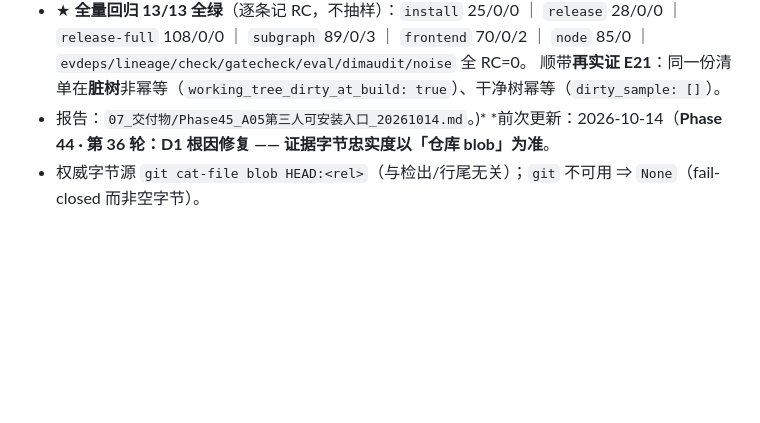
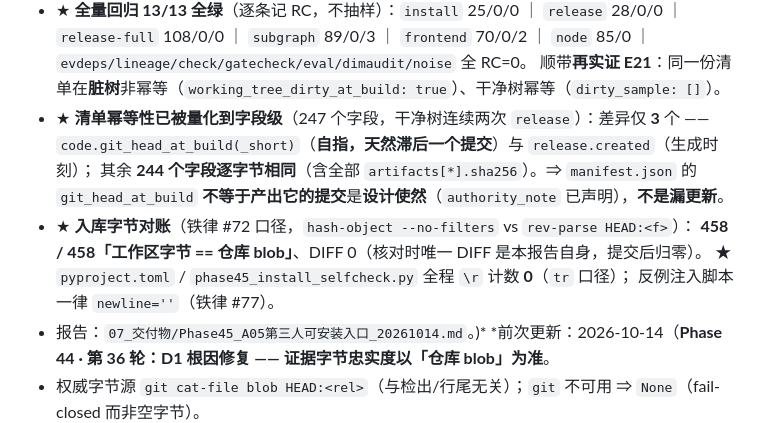
Before and after one commit to zhing99-hash/STTP, a Markdown page: PROJECT_DEVELOPMENT_GUIDE.md, the part around the change. Rendered like a GitHub page; blank space fills up the shorter version.

```diff
--- a/PROJECT_DEVELOPMENT_GUIDE.md
+++ b/PROJECT_DEVELOPMENT_GUIDE.md
@@ -1369,6 +1369,14 @@ git merge origin/main
 - ★ **全量回归 13/13 全绿**（逐条记 RC，不抽样）：`install` 25/0/0 ｜ `release` 28/0/0 ｜ `release-full` 108/0/0 ｜
   `subgraph` 89/0/3 ｜ `frontend` 70/0/2 ｜ `node` 85/0 ｜ `evdeps/lineage/check/gatecheck/eval/dimaudit/noise` 全 RC=0。
   顺带**再实证 E21**：同一份清单在**脏树**非幂等（`working_tree_dirty_at_build: true`）、干净树幂等（`dirty_sample: []`）。
+- ★ **清单幂等性已被量化到字段级**（247 个字段，干净树连续两次 `release`）：差异仅 **3** 个
+  —— `code.git_head_at_build(_short)`（**自指，天然滞后一个提交**）与 `release.created`（生成时刻）；
+  其余 **244 个字段逐字节相同**（含全部 `artifacts[*].sha256`）。⇒ `manifest.json` 的
+  `git_head_at_build` **不等于产出它的提交**是**设计使然**（`authority_note` 已声明），**不是漏更新**。
+- ★ **入库字节对账**（铁律 #72 口径，`hash-object --no-filters` vs `rev-parse HEAD:<f>`）：
+  **458 / 458「工作区字节 == 仓库 blob」**、DIFF 0（核对时唯一 DIFF 是本报告自身，提交后归零）。
+  ★ `pyproject.toml` / `phase45_install_selfcheck.py` 全程 `\r` 计数 **0**（`tr` 口径）；
+  反例注入脚本一律 `newline=''`（铁律 #77）。
 - 报告：`07_交付物/Phase45_A05第三人可安装入口_20261014.md`。)*
 *前次更新：2026-10-14（**Phase 44 · 第 36 轮：D1 根因修复 —— 证据字节忠实度以「仓库 blob」为准**。
 - 权威字节源 `git cat-file blob HEAD:<rel>`（与检出/行尾无关）；`git` 不可用 ⇒ `None`（fail-closed 而非空字节）。
```
Also changed, not shown: 07_交付物/Phase45_A05第三人可安装入口_20261014.md (+32 -0 lines).
